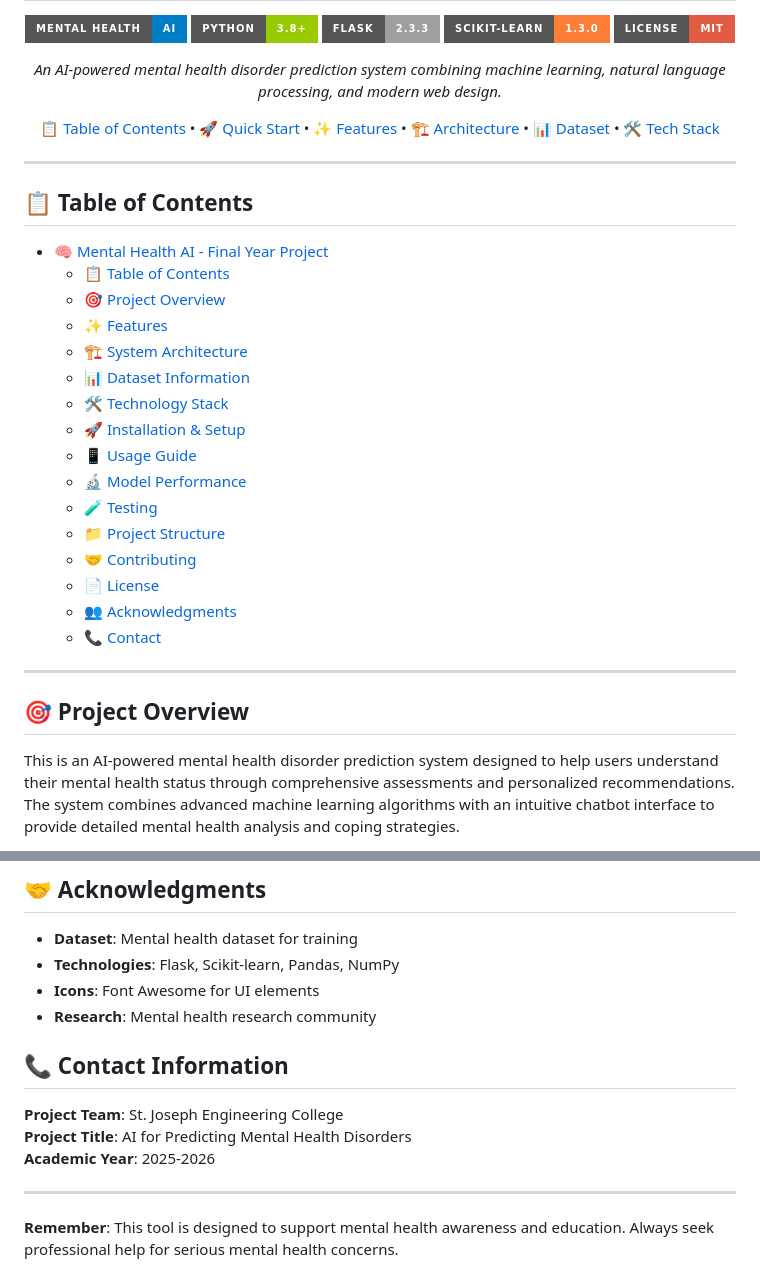
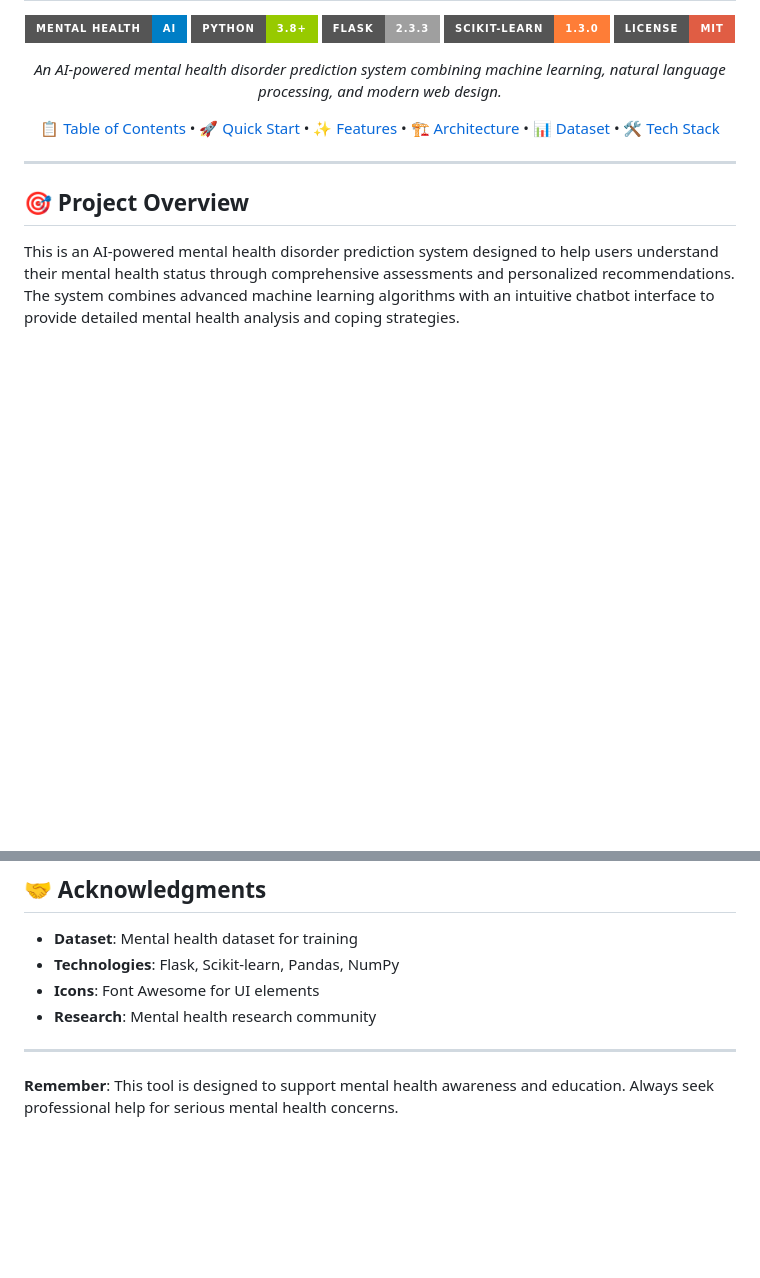
Before and after one commit to Abhay-K-12/AI-For-Predicting-Mental-Health-Disorder, a Markdown page: README.md, 2 parts joined by grey strips. Drawn GitHub-style; badges without logos; blank space fills up the shorter version.

```diff
--- a/README.md
+++ b/README.md
@@ -13,27 +13,6 @@
 [📋 Table of Contents](#-table-of-contents) • [🚀 Quick Start](#-quick-start) • [✨ Features](#-features) • [🏗️ Architecture](#️-architecture) • [📊 Dataset](#-dataset) • [🛠️ Tech Stack](#️-tech-stack)
 
 </div>
-
----
-
-## 📋 Table of Contents
-
-- [🧠 Mental Health AI - Final Year Project](#-mental-health-ai---final-year-project)
-  - [📋 Table of Contents](#-table-of-contents)
-  - [🎯 Project Overview](#-project-overview)
-  - [✨ Features](#-features)
-  - [🏗️ System Architecture](#️-system-architecture)
-  - [📊 Dataset Information](#-dataset-information)
-  - [🛠️ Technology Stack](#️-technology-stack)
-  - [🚀 Installation \& Setup](#-installation--setup)
-  - [📱 Usage Guide](#-usage-guide)
-  - [🔬 Model Performance](#-model-performance)
-  - [🧪 Testing](#-testing)
-  - [📁 Project Structure](#-project-structure)
-  - [🤝 Contributing](#-contributing)
-  - [📄 License](#-license)
-  - [👥 Acknowledgments](#-acknowledgments)
-  - [📞 Contact](#-contact)
 
 ---
 
@@ -495,13 +474,6 @@ This project is created for educational and research purposes. All rights reserv
 - **Technologies**: Flask, Scikit-learn, Pandas, NumPy
 - **Icons**: Font Awesome for UI elements
 - **Research**: Mental health research community
-
-## 📞 Contact Information
-
-**Project Team**: St. Joseph Engineering College
-**Project Title**: AI for Predicting Mental Health Disorders
-**Academic Year**: 2025-2026
-
 ---
 
 **Remember**: This tool is designed to support mental health awareness and education. Always seek professional help for serious mental health concerns.
```
